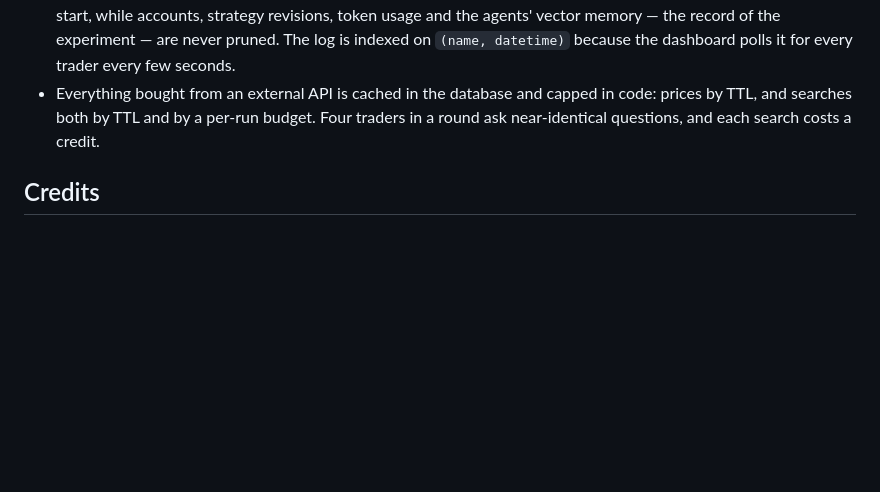
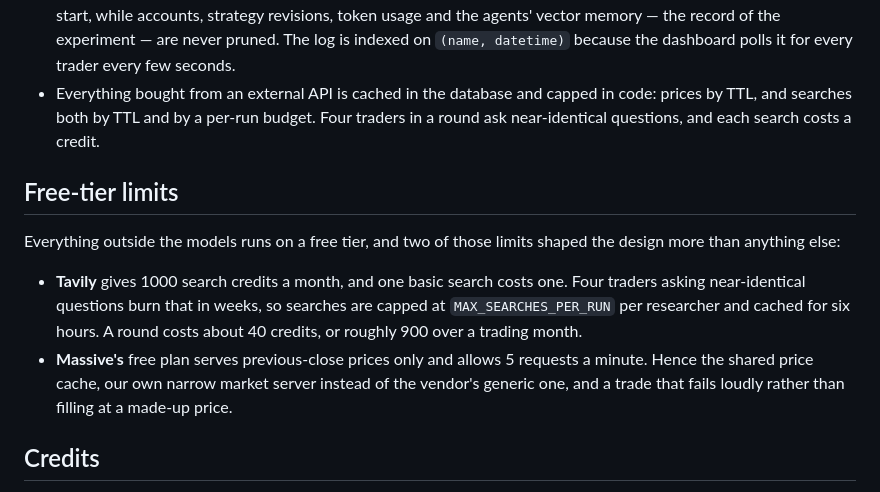
Before and after one commit to Neuromediator/autonomous-trading-floor, a Markdown page: README.md, the part around the change. Rendered like a GitHub page; blank space fills up the shorter version.

Commit message:
Note the free-tier limits in the README

```diff
--- a/README.md
+++ b/README.md
@@ -87,6 +87,13 @@ Covers the account mechanics (including shorts), the risk limits, the price cach
 - The database keeps itself small: trace logs and cached searches expire on a retention window applied at engine start, while accounts, strategy revisions, token usage and the agents' vector memory — the record of the experiment — are never pruned. The log is indexed on `(name, datetime)` because the dashboard polls it for every trader every few seconds.
 - Everything bought from an external API is cached in the database and capped in code: prices by TTL, and searches both by TTL and by a per-run budget. Four traders in a round ask near-identical questions, and each search costs a credit.
 
+## Free-tier limits
+
+Everything outside the models runs on a free tier, and two of those limits shaped the design more than anything else:
+
+- **Tavily** gives 1000 search credits a month, and one basic search costs one. Four traders asking near-identical questions burn that in weeks, so searches are capped at `MAX_SEARCHES_PER_RUN` per researcher and cached for six hours. A round costs about 40 credits, or roughly 900 over a trading month.
+- **Massive's** free plan serves previous-close prices only and allows 5 requests a minute. Hence the shared price cache, our own narrow market server instead of the vendor's generic one, and a trade that fails loudly rather than filling at a made-up price.
+
 ## Credits
 
 The core simulation grew out of the capstone project of [Ed Donner's Agentic AI course](https://edwarddonner.com/curriculum), which I completed and then extended: short selling, deterministic risk limits plus a RiskManager agent, Qdrant semantic memory in place of the knowledge graph, a price cache for the market data free tier, and a test suite.
```
